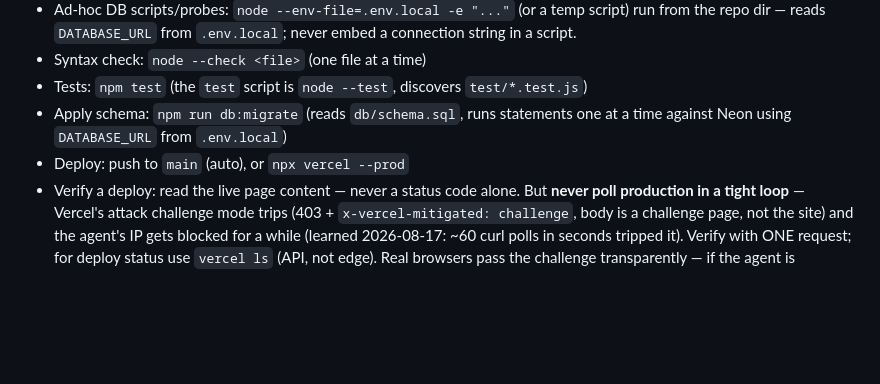
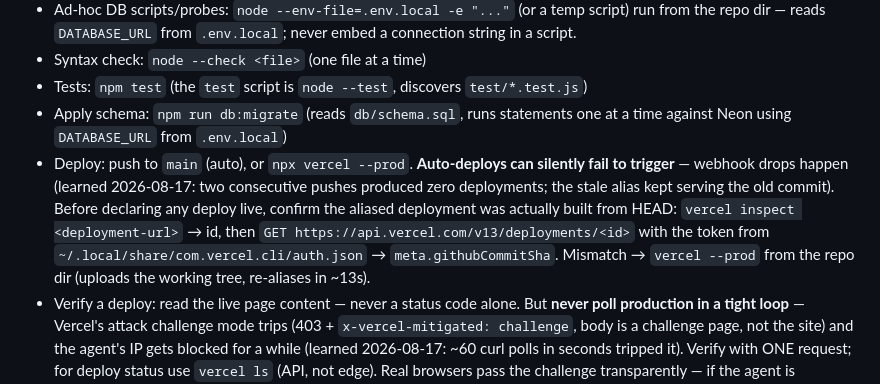
Before and after one commit to KarimShaikh123/url-shortener, a Markdown page: AGENTS.md, the part around the change. Rendered like a GitHub page; blank space fills up the shorter version.

Commit message:
AGENTS.md: auto-deploys can silently fail (webhook drop) — verify the aliased deployment's commit before declaring live

```diff
--- a/AGENTS.md
+++ b/AGENTS.md
@@ -37,7 +37,7 @@ clicks — one row per click
 - Syntax check: `node --check <file>` (one file at a time)
 - Tests: `npm test` (the `test` script is `node --test`, discovers `test/*.test.js`)
 - Apply schema: `npm run db:migrate` (reads `db/schema.sql`, runs statements one at a time against Neon using `DATABASE_URL` from `.env.local`)
-- Deploy: push to `main` (auto), or `npx vercel --prod`
+- Deploy: push to `main` (auto), or `npx vercel --prod`. **Auto-deploys can silently fail to trigger** — webhook drops happen (learned 2026-08-17: two consecutive pushes produced zero deployments; the stale alias kept serving the old commit). Before declaring any deploy live, confirm the aliased deployment was actually built from HEAD: `vercel inspect <deployment-url>` → id, then `GET https://api.vercel.com/v13/deployments/<id>` with the token from `~/.local/share/com.vercel.cli/auth.json` → `meta.githubCommitSha`. Mismatch → `vercel --prod` from the repo dir (uploads the working tree, re-aliases in ~13s).
 - Verify a deploy: read the live page content — never a status code alone. But **never poll production in a tight loop** — Vercel's attack challenge mode trips (403 + `x-vercel-mitigated: challenge`, body is a challenge page, not the site) and the agent's IP gets blocked for a while (learned 2026-08-17: ~60 curl polls in seconds tripped it). Verify with ONE request; for deploy status use `vercel ls` (API, not edge). Real browsers pass the challenge transparently — if the agent is challenged, ask Karim to eyeball.
 
 ## Neon Postgres (provisioned + verified live 2026-08-17, task 1)
```
